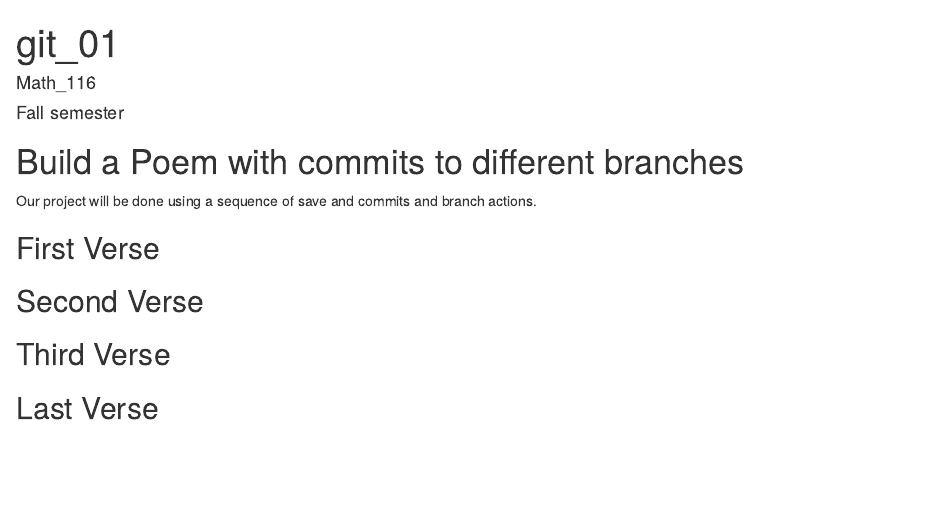
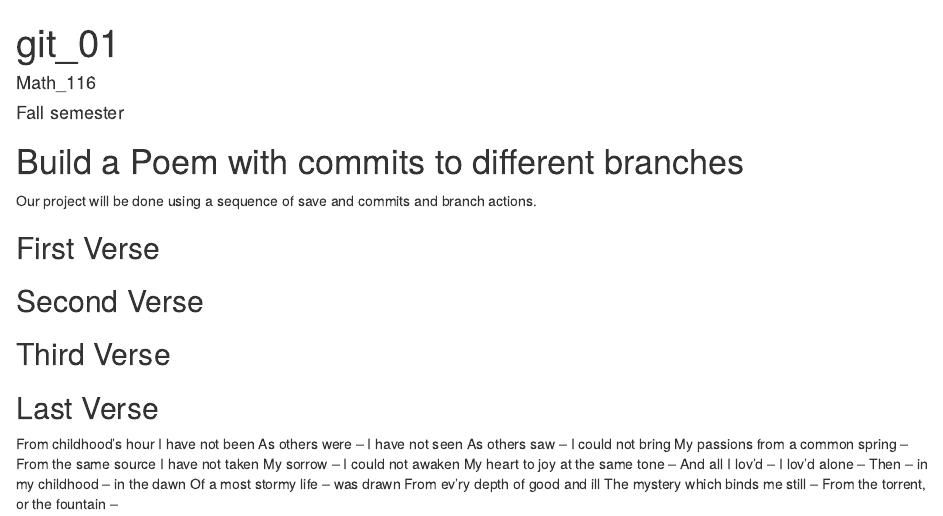
Before and after one commit to JtorresONE/workshop, an R Markdown document (poem.rmd): the page in a window 1100 px wide, from its top. Rendered offline with R 4.5, knitr and Pandoc, with nearby package versions.

Commit message:
forth verse

```diff
--- a/poem.rmd
+++ b/poem.rmd
@@ -24,3 +24,4 @@ you, if you change any of this the git program will notice it and compromise you
 
 ## Last Verse
 <!--Put a short poem of your choice 8-20 lines,here!-->
+From childhood’s hour I have not been As others were – I have not seen As others saw – I could not bring My passions from a common spring – From the same source I have not taken My sorrow – I could not awaken My heart to joy at the same tone – And all I lov’d – I lov’d alone – Then – in my childhood – in the dawn Of a most stormy life – was drawn From ev’ry depth of good and ill The mystery which binds me still – From the torrent, or the fountain –
```
